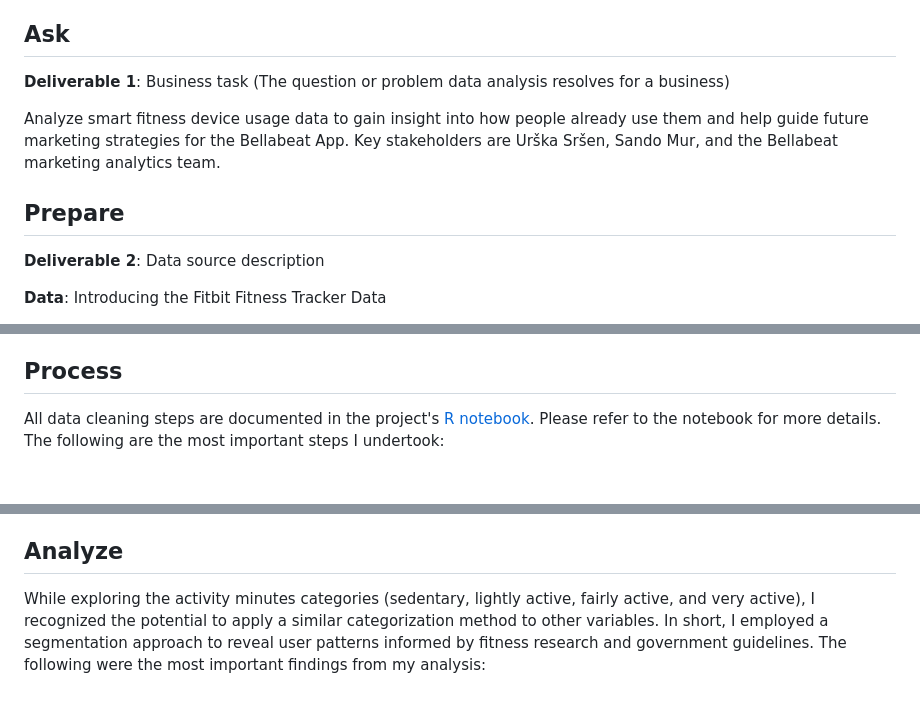
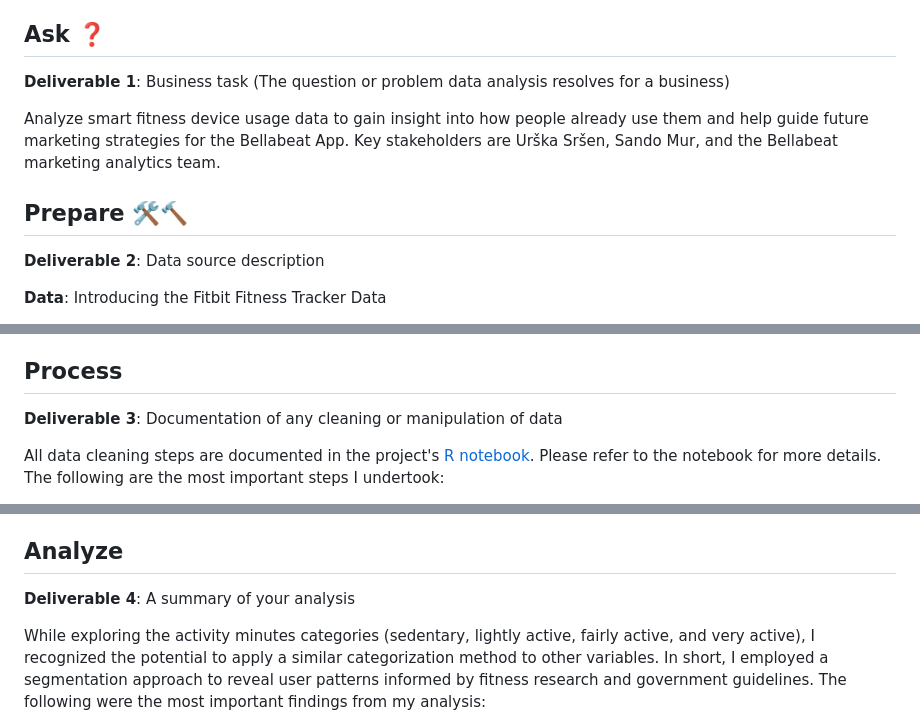
Before and after one commit to angelhumano/google_analytics_cert_capstone, a Markdown page: README.md, 3 parts joined by grey strips. Drawn GitHub-style; blank space fills up the shorter version.

```diff
--- a/README.md
+++ b/README.md
@@ -59,13 +59,13 @@ See original source :[Google Data Analytics Professional Certificate by Coursera
 5. Supporting visualizations and key findings
 6. Your top high-level content recommendations based on your analysis
 
-## Ask
+## Ask :question:
 
 **Deliverable 1**: Business task (The question or problem data analysis resolves for a business)
 
 Analyze smart fitness device usage data to gain insight into how people already use them and help guide future marketing strategies for the Bellabeat App. Key stakeholders are Urška Sršen, Sando Mur, and the Bellabeat marketing analytics team.
 
-## Prepare
+## Prepare 🛠:hammer:
 
 **Deliverable 2**: Data source description
 
@@ -112,6 +112,8 @@ Note: During the completion of the capstone, I encountered difficulty in finding
 
 ## Process
 
+**Deliverable 3**: Documentation of any cleaning or manipulation of data
+
 All data cleaning steps are documented in the project's [R notebook](). Please refer to the notebook for more details. The following are the most important steps I undertook:
 
 - Checked for missing values.
@@ -126,6 +128,8 @@ All data cleaning steps are documented in the project's [R notebook](). Please r
 - Assessed data completeness by identifying users with missing activity data and observing declines in data reporting from some users during specific periods.
 
 ## Analyze
+
+**Deliverable 4**: A summary of your analysis
 
 While exploring the activity minutes categories (sedentary, lightly active, fairly active, and very active), I recognized the potential to apply a similar categorization method to other variables. In short, I employed a segmentation approach to reveal user patterns informed by fitness research and government guidelines. The following were the most important findings from my analysis:
 
```
